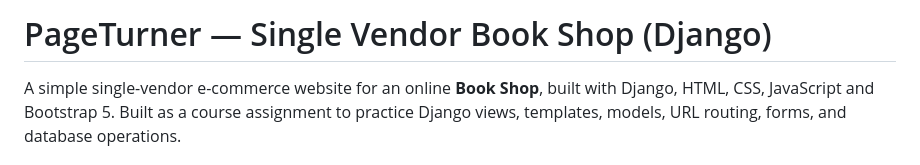
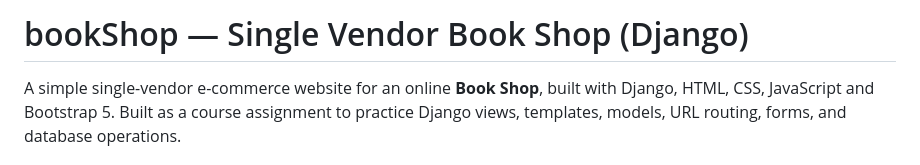
Before and after one commit to MehdiHossenFahim/single-vendor-ecommerce, a Markdown page: README.md, the part around the change. GitHub-like rendering.

Commit message:
Update title

```diff
--- a/README.md
+++ b/README.md
@@ -1,4 +1,4 @@
-# PageTurner — Single Vendor Book Shop (Django)
+# bookShop — Single Vendor Book Shop (Django)
 
 A simple single-vendor e-commerce website for an online **Book Shop**, built with Django,
 HTML, CSS, JavaScript and Bootstrap 5. Built as a course assignment to practice Django
```
